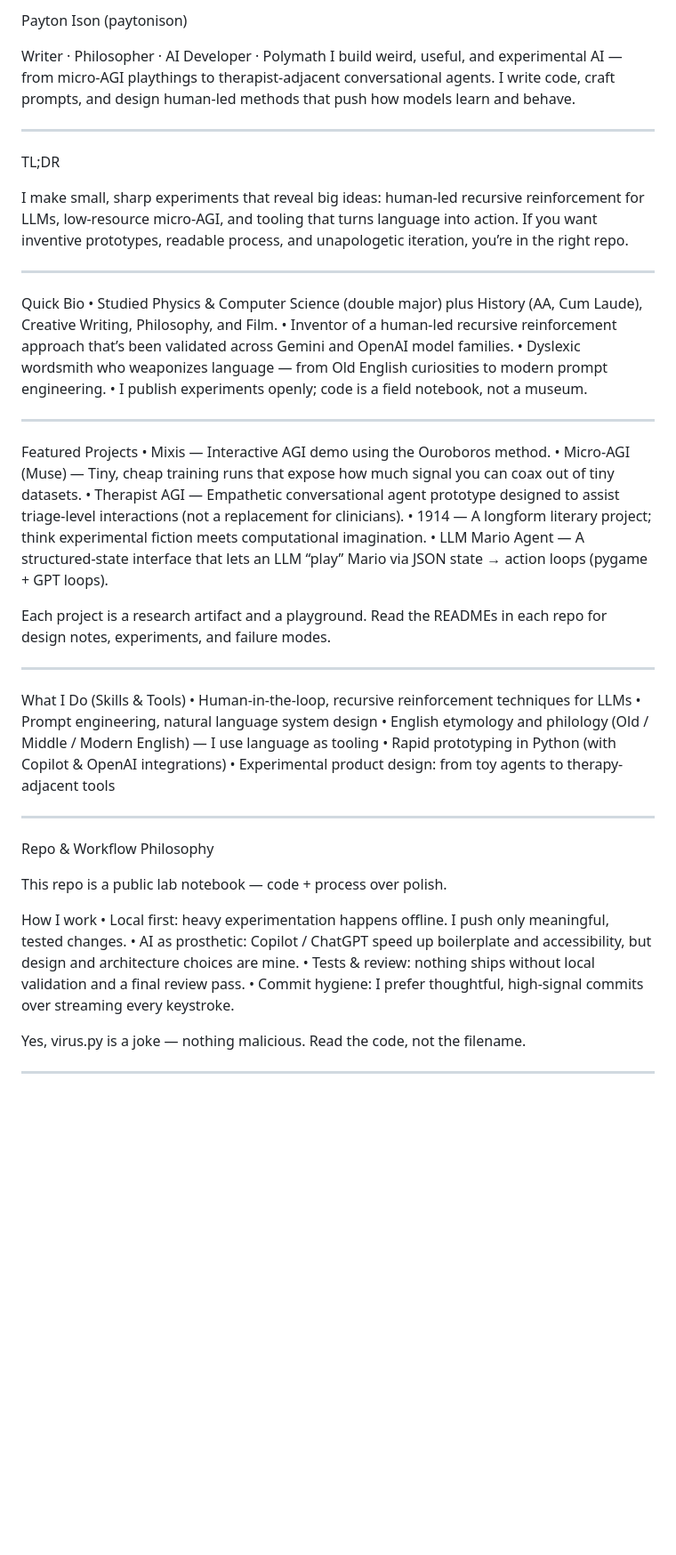
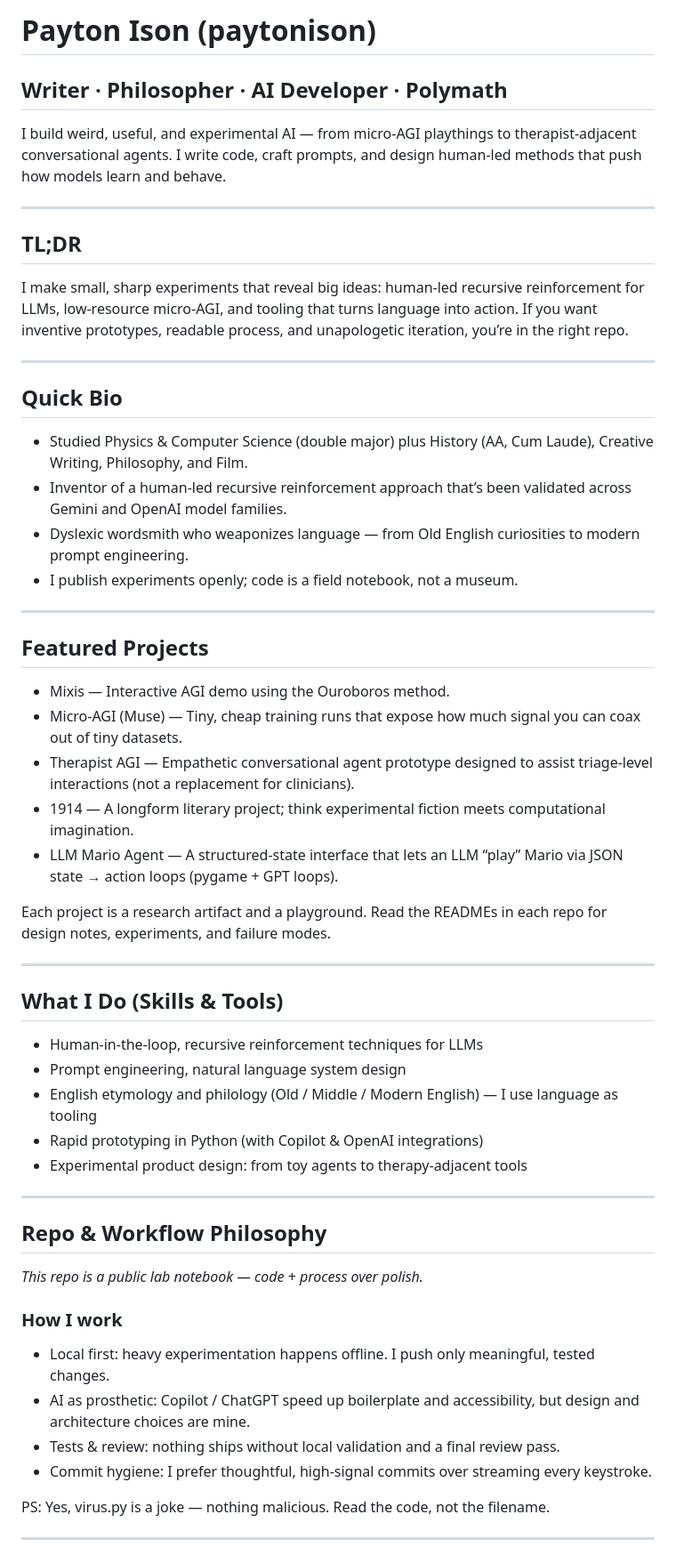
Before and after one commit to paytonison/paytonison, a Markdown page: README.md, the part around one of its changes. Shown at 89% size. Drawn GitHub-style; blank space fills up the shorter version.

```diff
--- a/README.md
+++ b/README.md
@@ -1,55 +1,60 @@
-Payton Ison (paytonison)
+# Payton Ison (paytonison)
 
-Writer · Philosopher · AI Developer · Polymath
+## Writer · Philosopher · AI Developer · Polymath
+
 I build weird, useful, and experimental AI — from micro-AGI playthings to therapist-adjacent conversational agents. I write code, craft prompts, and design human-led methods that push how models learn and behave.
 
 ---
 
-TL;DR
+## TL;DR
 
 I make small, sharp experiments that reveal big ideas: human-led recursive reinforcement for LLMs, low-resource micro-AGI, and tooling that turns language into action. If you want inventive prototypes, readable process, and unapologetic iteration, you’re in the right repo.
 
 ---
 
-Quick Bio
-	•	Studied Physics & Computer Science (double major) plus History (AA, Cum Laude), Creative Writing, Philosophy, and Film.
-	•	Inventor of a human-led recursive reinforcement approach that’s been validated across Gemini and OpenAI model families.
-	•	Dyslexic wordsmith who weaponizes language — from Old English curiosities to modern prompt engineering.
-	•	I publish experiments openly; code is a field notebook, not a museum.
+## Quick Bio
+
+* Studied Physics & Computer Science (double major) plus History (AA, Cum Laude), Creative Writing, Philosophy, and Film.
+* Inventor of a human-led recursive reinforcement approach that’s been validated across Gemini and OpenAI model families.
+* Dyslexic wordsmith who weaponizes language — from Old English curiosities to modern prompt engineering.
+* I publish experiments openly; code is a field notebook, not a museum.
 
 ---
 
-Featured Projects
-	•	Mixis — Interactive AGI demo using the Ouroboros method.
-	•	Micro-AGI (Muse) — Tiny, cheap training runs that expose how much signal you can coax out of tiny datasets.
-	•	Therapist AGI — Empathetic conversational agent prototype designed to assist triage-level interactions (not a replacement for clinicians).
-	•	1914 — A longform literary project; think experimental fiction meets computational imagination.
-	•	LLM Mario Agent — A structured-state interface that lets an LLM “play” Mario via JSON state → action loops (pygame + GPT loops).
+## Featured Projects
+
+* Mixis — Interactive AGI demo using the Ouroboros method.
+* Micro-AGI (Muse) — Tiny, cheap training runs that expose how much signal you can coax out of tiny datasets.
+* Therapist AGI — Empathetic conversational agent prototype designed to assist triage-level interactions (not a replacement for clinicians).
+* 1914 — A longform literary project; think experimental fiction meets computational imagination.
+* LLM Mario Agent — A structured-state interface that lets an LLM “play” Mario via JSON state → action loops (pygame + GPT loops).
 
 Each project is a research artifact and a playground. Read the READMEs in each repo for design notes, experiments, and failure modes.
 
 ---
 
-What I Do (Skills & Tools)
-	•	Human-in-the-loop, recursive reinforcement techniques for LLMs
-	•	Prompt engineering, natural language system design
-	•	English etymology and philology (Old / Middle / Modern English) — I use language as tooling
-	•	Rapid prototyping in Python (with Copilot & OpenAI integrations)
-	•	Experimental product design: from toy agents to therapy-adjacent tools
+## What I Do (Skills & Tools)
+
+* Human-in-the-loop, recursive reinforcement techniques for LLMs
+* Prompt engineering, natural language system design
+* English etymology and philology (Old / Middle / Modern English) — I use language as tooling
+* Rapid prototyping in Python (with Copilot & OpenAI integrations)
+* Experimental product design: from toy agents to therapy-adjacent tools
 
 ---
 
-Repo & Workflow Philosophy
+## Repo & Workflow Philosophy
 
-This repo is a public lab notebook — code + process over polish.
+_This repo is a public lab notebook — code + process over polish._
 
-How I work
-	•	Local first: heavy experimentation happens offline. I push only meaningful, tested changes.
-	•	AI as prosthetic: Copilot / ChatGPT speed up boilerplate and accessibility, but design and architecture choices are mine.
-	•	Tests & review: nothing ships without local validation and a final review pass.
-	•	Commit hygiene: I prefer thoughtful, high-signal commits over streaming every keystroke.
+### How I work
 
-Yes, virus.py is a joke — nothing malicious. Read the code, not the filename.
+* Local first: heavy experimentation happens offline. I push only meaningful, tested changes.
+* AI as prosthetic: Copilot / ChatGPT speed up boilerplate and accessibility, but design and architecture choices are mine.
+* Tests & review: nothing ships without local validation and a final review pass.
+* Commit hygiene: I prefer thoughtful, high-signal commits over streaming every keystroke.
+
+PS: Yes, virus.py is a joke — nothing malicious. Read the code, not the filename.
 
 ---
 
```
Also changed, not shown: other parts of README.md (+12 -9 lines).
